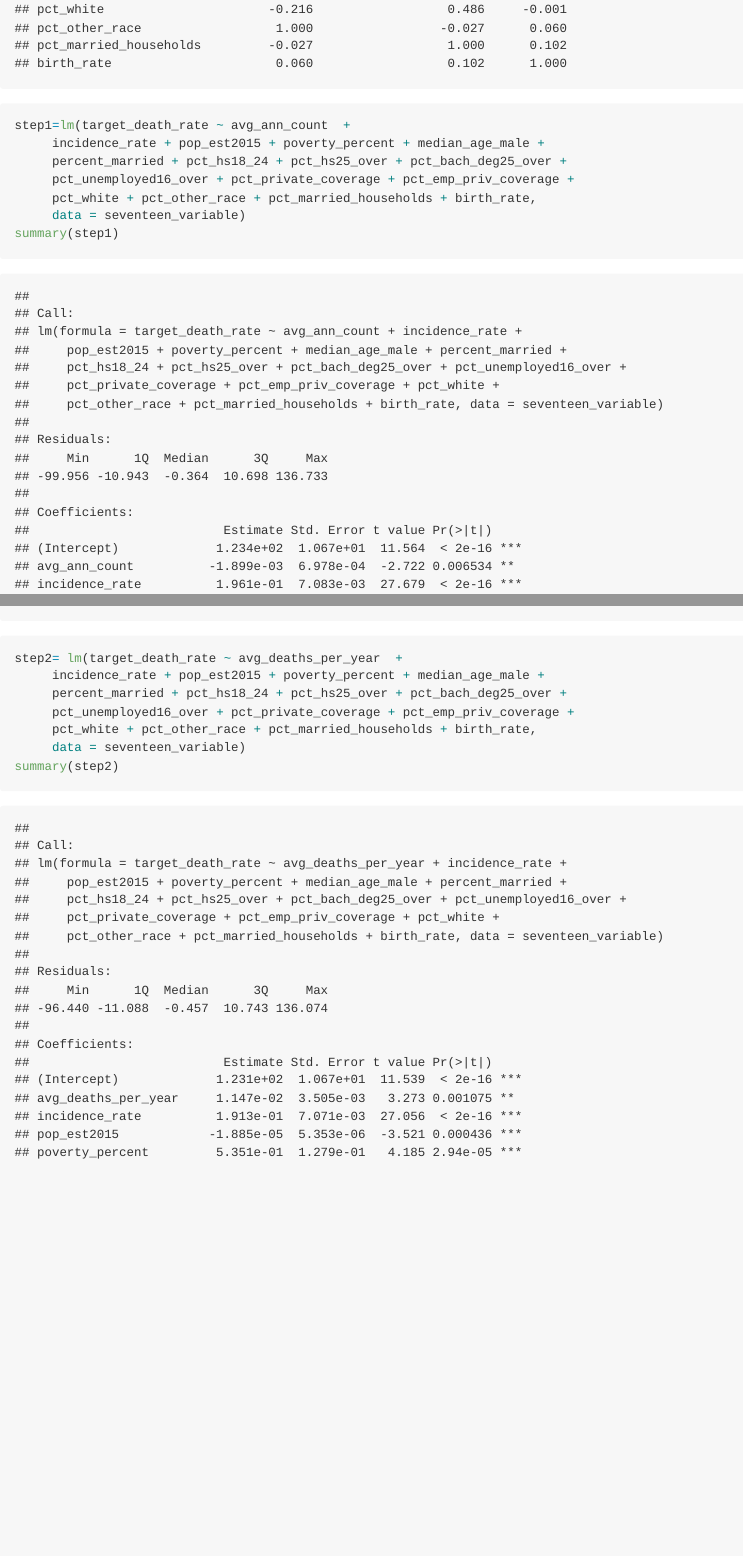
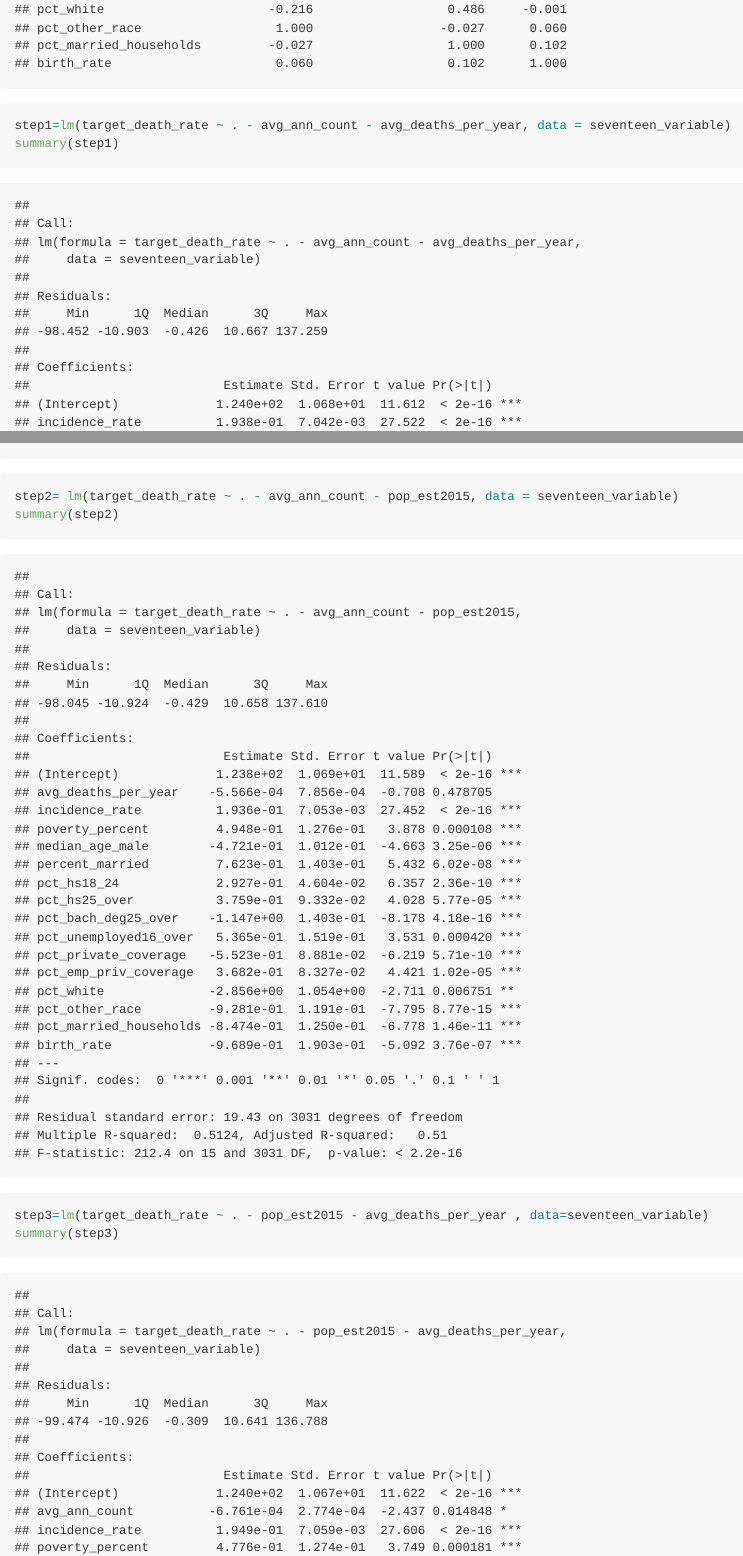
Before and after one commit to jackyan0320/p8130_group_project, an R Markdown document (Exploratory.Rmd): the page in a window 1100 px wide, from 14990 px down, and a second part further down, joined at a grey line. Rendered offline with R 4.5, knitr and Pandoc, with nearby package versions; long lines of code are wrapped; column names are cleaned by a stand-in for the janitor package.

Commit message:
refir the model and remove two variables based on p-values

````diff
--- a/Exploratory.Rmd
+++ b/Exploratory.Rmd
@@ -46,18 +46,10 @@ seventeen_variable = cancer_df %>%
      pct_unemployed16_over , pct_private_coverage , pct_emp_priv_coverage ,
     pct_white , pct_other_race , pct_married_households , birth_rate)
 round(cor(seventeen_variable),3)                    # correlation matrix #
-step1=lm(target_death_rate ~ avg_ann_count  +
-     incidence_rate + pop_est2015 + poverty_percent + median_age_male +
-     percent_married + pct_hs18_24 + pct_hs25_over + pct_bach_deg25_over +
-     pct_unemployed16_over + pct_private_coverage + pct_emp_priv_coverage +
-     pct_white + pct_other_race + pct_married_households + birth_rate,
-     data = seventeen_variable)
+step1=lm(target_death_rate ~ . - avg_ann_count - avg_deaths_per_year, data = seventeen_variable)
 summary(step1)
-step2= lm(target_death_rate ~ avg_deaths_per_year  +
-     incidence_rate + pop_est2015 + poverty_percent + median_age_male +
-     percent_married + pct_hs18_24 + pct_hs25_over + pct_bach_deg25_over +
-     pct_unemployed16_over + pct_private_coverage + pct_emp_priv_coverage +
-     pct_white + pct_other_race + pct_married_households + birth_rate,
-     data = seventeen_variable)
+step2= lm(target_death_rate ~ . - avg_ann_count - pop_est2015, data = seventeen_variable)
 summary(step2)
+step3=lm(target_death_rate ~ . - pop_est2015 - avg_deaths_per_year , data=seventeen_variable)
+summary(step3)
 ```
````
Also changed, not shown: Exploratory.md, Exploratory.Rmd (4 more changed lines).
